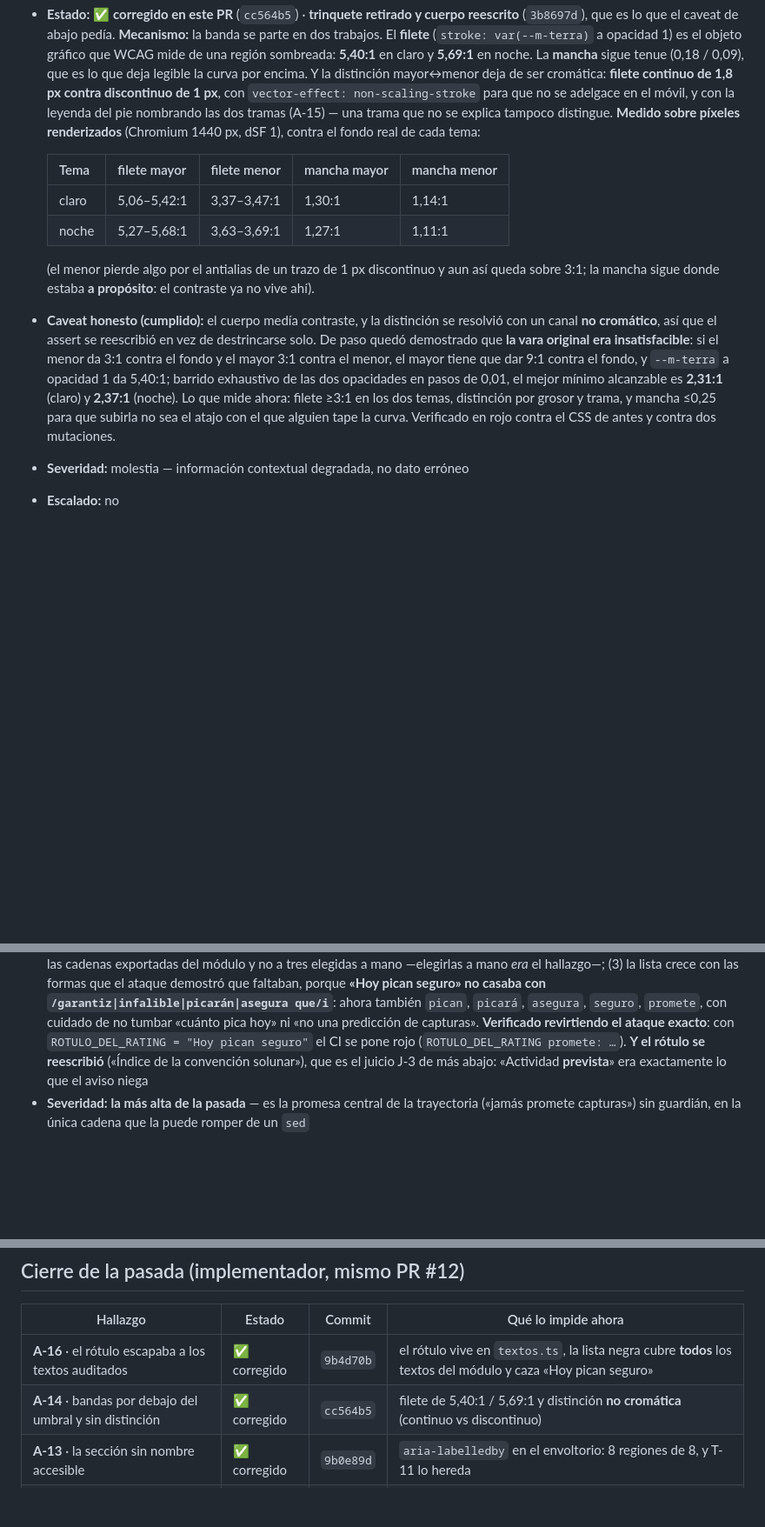
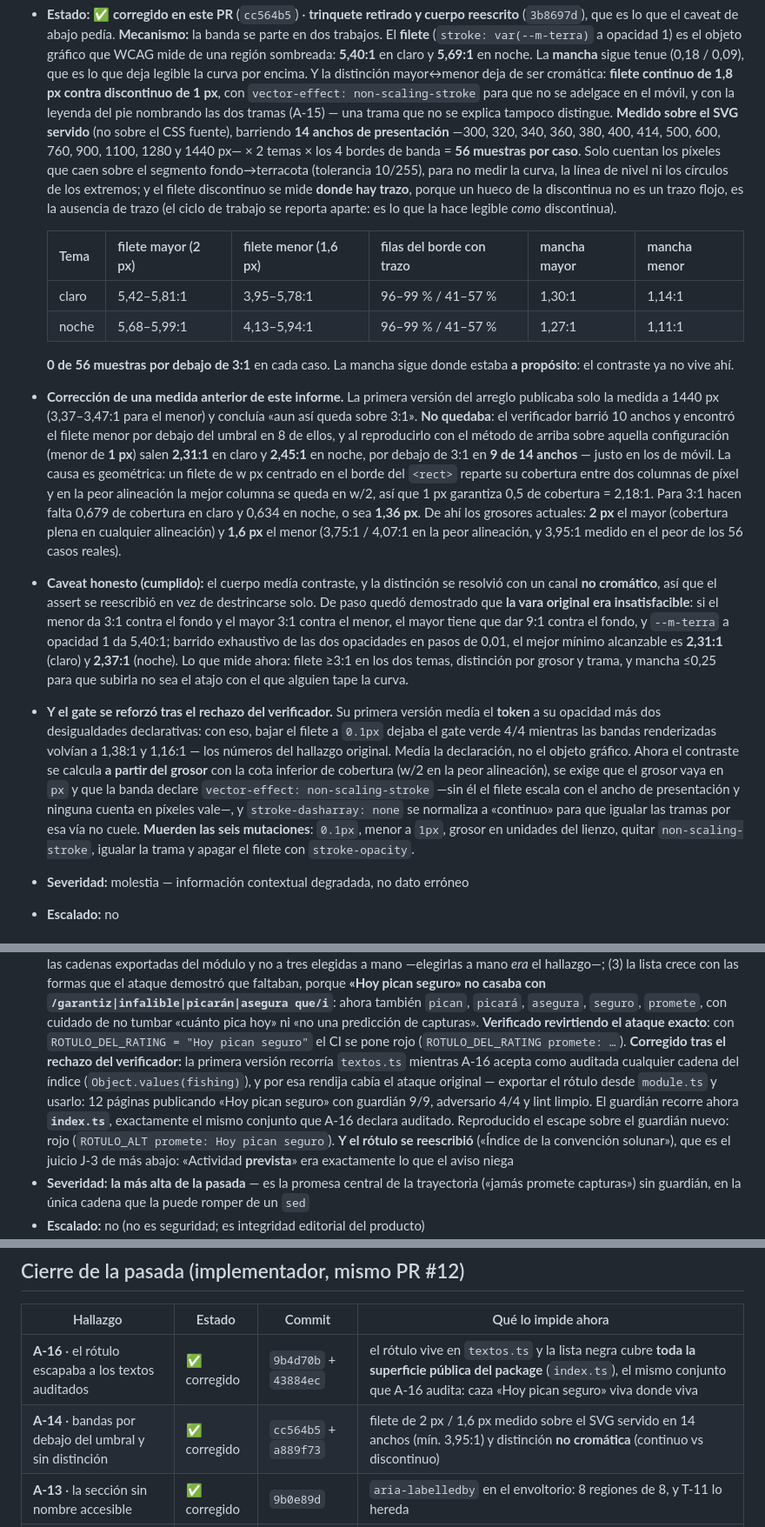
Before and after one commit to JavierCervilla/mareia, a Markdown page: docs/qa/informe-adversario-t10.md, 3 parts joined by grey strips. Shown at 87% size. Drawn GitHub-style; blank space fills up the shorter version.

Commit message:
docs(T-10): la medición completa del filete, no el único punto favorable
El informe afirmaba una propiedad —«aun así queda sobre 3:1»— publicando **solo**
la medida a 1440 px. El verificador barrió 10 anchos y encontró el filete menor
por debajo del umbral en 8; reproducido aquí sobre aquella configuración, sale
2,31:1 en claro y 2,45:1 en noche, por debajo de 3:1 en 9 de 14 anchos. Una
propiedad que solo se cumple en un ancho no es una propiedad, y publicar el punto
que la favorece es peor que no medirla.

Pasa a publicarse el barrido entero: 14 anchos de presentación × 2 temas × los 4
bordes de banda, con el método escrito al lado (se mide sobre el SVG servido y no
sobre el CSS fuente; solo cuentan los píxeles del segmento fondo→terracota, para
no medir la curva ni la línea de nivel; la discontinua se mide donde hay trazo, y
su ciclo de trabajo se reporta aparte). Con los grosores nuevos: 0 de 56 muestras
por debajo de 3:1 en cada caso, mínimo 3,95:1. Y queda escrito por qué falló y en
qué configuración, que es lo que evita que alguien vuelva a bajar el grosor.

También se corrige en el informe y en el CHANGELOG la frase «todas las cadenas
exportadas del módulo»: era falsa mientras el guardián recorría `textos.ts` y el
gate auditaba el índice. Ahora recorre el índice y la frase dice lo que hace.

Co-Authored-By: Claude Opus 5 <noreply@anthropic.com>

```diff
--- a/docs/qa/informe-adversario-t10.md
+++ b/docs/qa/informe-adversario-t10.md
@@ -142,15 +142,33 @@ se publica.
   ser cromática: **filete continuo de 1,8 px contra discontinuo de 1 px**, con
   `vector-effect: non-scaling-stroke` para que no se adelgace en el móvil, y con la leyenda del pie
   nombrando las dos tramas (A-15) — una trama que no se explica tampoco distingue.
-  **Medido sobre píxeles renderizados** (Chromium 1440 px, dSF 1), contra el fondo real de cada tema:
+  **Medido sobre el SVG servido** (no sobre el CSS fuente), barriendo **14 anchos de presentación**
+  —300, 320, 340, 360, 380, 400, 414, 500, 600, 760, 900, 1100, 1280 y 1440 px— × 2 temas × los 4
+  bordes de banda = **56 muestras por caso**. Solo cuentan los píxeles que caen sobre el segmento
+  fondo→terracota (tolerancia 10/255), para no medir la curva, la línea de nivel ni los círculos de
+  los extremos; y el filete discontinuo se mide **donde hay trazo**, porque un hueco de la
+  discontinua no es un trazo flojo, es la ausencia de trazo (el ciclo de trabajo se reporta aparte:
+  es lo que la hace legible *como* discontinua).
 
-  | Tema | filete mayor | filete menor | mancha mayor | mancha menor |
-  |---|---|---|---|---|
-  | claro | 5,06–5,42:1 | 3,37–3,47:1 | 1,30:1 | 1,14:1 |
-  | noche | 5,27–5,68:1 | 3,63–3,69:1 | 1,27:1 | 1,11:1 |
+  | Tema | filete mayor (2 px) | filete menor (1,6 px) | filas del borde con trazo | mancha mayor | mancha menor |
+  |---|---|---|---|---|---|
+  | claro | 5,42–5,81:1 | 3,95–5,78:1 | 96–99 % / 41–57 % | 1,30:1 | 1,14:1 |
+  | noche | 5,68–5,99:1 | 4,13–5,94:1 | 96–99 % / 41–57 % | 1,27:1 | 1,11:1 |
 
-  (el menor pierde algo por el antialias de un trazo de 1 px discontinuo y aun así queda sobre 3:1;
-  la mancha sigue donde estaba **a propósito**: el contraste ya no vive ahí).
+  **0 de 56 muestras por debajo de 3:1** en cada caso. La mancha sigue donde estaba **a propósito**:
+  el contraste ya no vive ahí.
+
+- **Corrección de una medida anterior de este informe.** La primera versión del arreglo publicaba
+  solo la medida a 1440 px (3,37–3,47:1 para el menor) y concluía «aun así queda sobre 3:1». **No
+  quedaba**: el verificador barrió 10 anchos y encontró el filete menor por debajo del umbral en 8
+  de ellos, y al reproducirlo con el método de arriba sobre aquella configuración (menor de **1 px**)
+  salen **2,31:1** en claro y **2,45:1** en noche, por debajo de 3:1 en **9 de 14 anchos** — justo en
+  los de móvil. La causa es geométrica: un filete de w px centrado en el borde del `<rect>` reparte
+  su cobertura entre dos columnas de píxel y en la peor alineación la mejor columna se queda en w/2,
+  así que 1 px garantiza 0,5 de cobertura = 2,18:1. Para 3:1 hacen falta 0,679 de cobertura en claro
+  y 0,634 en noche, o sea **1,36 px**. De ahí los grosores actuales: **2 px** el mayor (cobertura
+  plena en cualquier alineación) y **1,6 px** el menor (3,75:1 / 4,07:1 en la peor alineación, y
+  3,95:1 medido en el peor de los 56 casos reales).
 - **Caveat honesto (cumplido):** el cuerpo medía contraste, y la distinción se resolvió con un canal
   **no cromático**, así que el assert se reescribió en vez de destrincarse solo. De paso quedó
   demostrado que **la vara original era insatisfacible**: si el menor da 3:1 contra el fondo y el
@@ -158,7 +176,17 @@ se publica.
   da 5,40:1; barrido exhaustivo de las dos opacidades en pasos de 0,01, el mejor mínimo alcanzable
   es **2,31:1** (claro) y **2,37:1** (noche). Lo que mide ahora: filete ≥3:1 en los dos temas,
   distinción por grosor y trama, y mancha ≤0,25 para que subirla no sea el atajo con el que alguien
-  tape la curva. Verificado en rojo contra el CSS de antes y contra dos mutaciones.
+  tape la curva.
+- **Y el gate se reforzó tras el rechazo del verificador.** Su primera versión medía el **token** a
+  su opacidad más dos desigualdades declarativas: con eso, bajar el filete a `0.1px` dejaba el gate
+  verde 4/4 mientras las bandas renderizadas volvían a 1,38:1 y 1,16:1 — los números del hallazgo
+  original. Medía la declaración, no el objeto gráfico. Ahora el contraste se calcula **a partir del
+  grosor** con la cota inferior de cobertura (w/2 en la peor alineación), se exige que el grosor vaya
+  en `px` y que la banda declare `vector-effect: non-scaling-stroke` —sin él el filete escala con el
+  ancho de presentación y ninguna cuenta en píxeles vale—, y `stroke-dasharray: none` se normaliza a
+  «continuo» para que igualar las tramas por esa vía no cuele. **Muerden las seis mutaciones**:
+  `0.1px`, menor a `1px`, grosor en unidades del lienzo, quitar `non-scaling-stroke`, igualar la
+  trama y apagar el filete con `stroke-opacity`.
 - **Severidad:** molestia — información contextual degradada, no dato erróneo
 - **Escalado:** no
 
@@ -208,6 +236,12 @@ se publica.
   `asegura`, `seguro`, `promete`, con cuidado de no tumbar «cuánto pica hoy» ni «no una predicción
   de capturas». **Verificado revirtiendo el ataque exacto**: con `ROTULO_DEL_RATING = "Hoy pican
   seguro"` el CI se pone rojo (`ROTULO_DEL_RATING promete: …`).
+  **Corregido tras el rechazo del verificador:** la primera versión recorría `textos.ts` mientras
+  A-16 acepta como auditada cualquier cadena del índice (`Object.values(fishing)`), y por esa
+  rendija cabía el ataque original — exportar el rótulo desde `module.ts` y usarlo: 12 páginas
+  publicando «Hoy pican seguro» con guardián 9/9, adversario 4/4 y lint limpio. El guardián recorre
+  ahora **`index.ts`**, exactamente el mismo conjunto que A-16 declara auditado. Reproducido el
+  escape sobre el guardián nuevo: rojo (`ROTULO_ALT promete: Hoy pican seguro`).
   **Y el rótulo se reescribió** («Índice de la convención solunar»), que es el juicio J-3 de más
   abajo: «Actividad **prevista**» era exactamente lo que el aviso niega
 - **Severidad:** **la más alta de la pasada** — es la promesa central de la trayectoria («jamás
@@ -300,8 +334,8 @@ la sección entera es falsa y no hay nada dentro de ella que lo delate.
 
 | Hallazgo | Estado | Commit | Qué lo impide ahora |
 |---|---|---|---|
-| **A-16** · el rótulo escapaba a los textos auditados | ✅ corregido | `9b4d70b` | el rótulo vive en `textos.ts`, la lista negra cubre **todos** los textos del módulo y caza «Hoy pican seguro» |
-| **A-14** · bandas por debajo del umbral y sin distinción | ✅ corregido | `cc564b5` | filete de 5,40:1 / 5,69:1 y distinción **no cromática** (continuo vs discontinuo) |
+| **A-16** · el rótulo escapaba a los textos auditados | ✅ corregido | `9b4d70b` + `43884ec` | el rótulo vive en `textos.ts` y la lista negra cubre **toda la superficie pública del package** (`index.ts`), el mismo conjunto que A-16 audita: caza «Hoy pican seguro» viva donde viva |
+| **A-14** · bandas por debajo del umbral y sin distinción | ✅ corregido | `cc564b5` + `a889f73` | filete de 2 px / 1,6 px medido sobre el SVG servido en 14 anchos (mín. 3,95:1) y distinción **no cromática** (continuo vs discontinuo) |
 | **A-13** · la sección sin nombre accesible | ✅ corregido | `9b0e89d` | `aria-labelledby` en el envoltorio: 8 regiones de 8, y T-11 lo hereda |
 | **A-15** · el pie no explicaba las manchas | ✅ corregido | `4bff71c` | leyenda visible con la clave de las dos tramas |
 
```
Also changed, not shown: CHANGELOG.md (+15 -8 lines).
